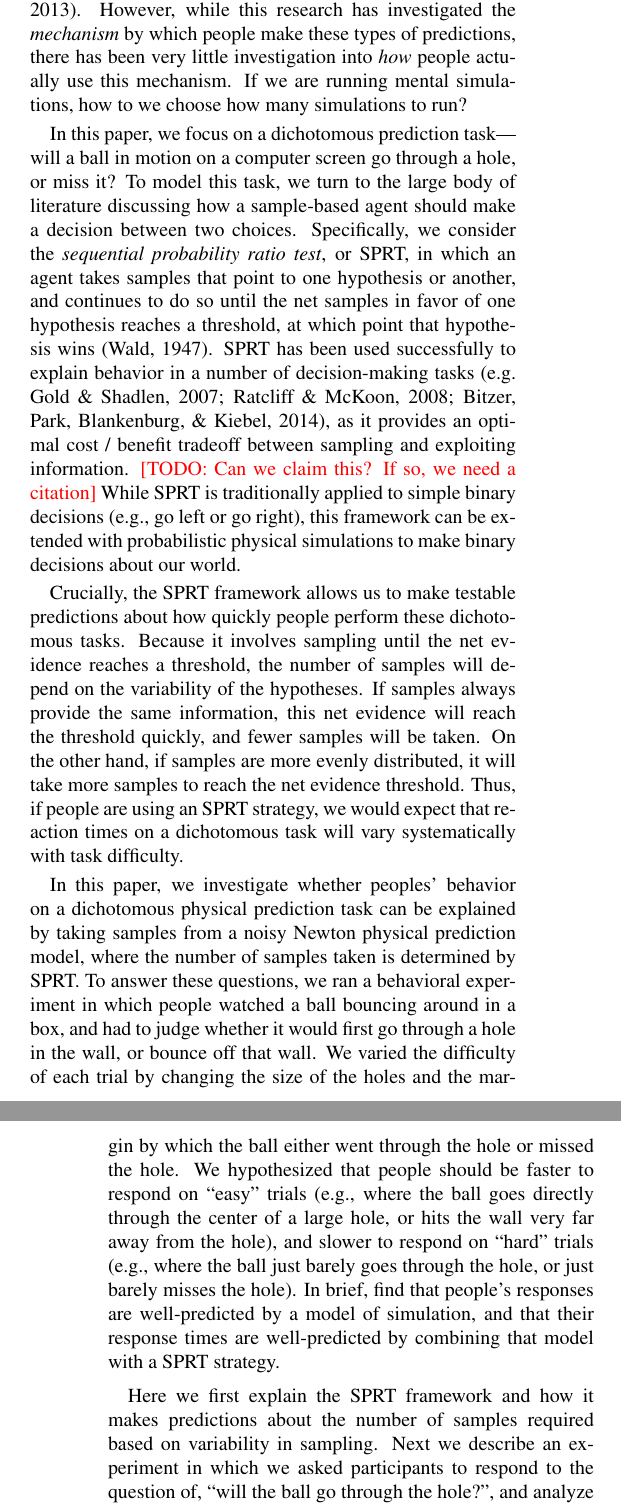
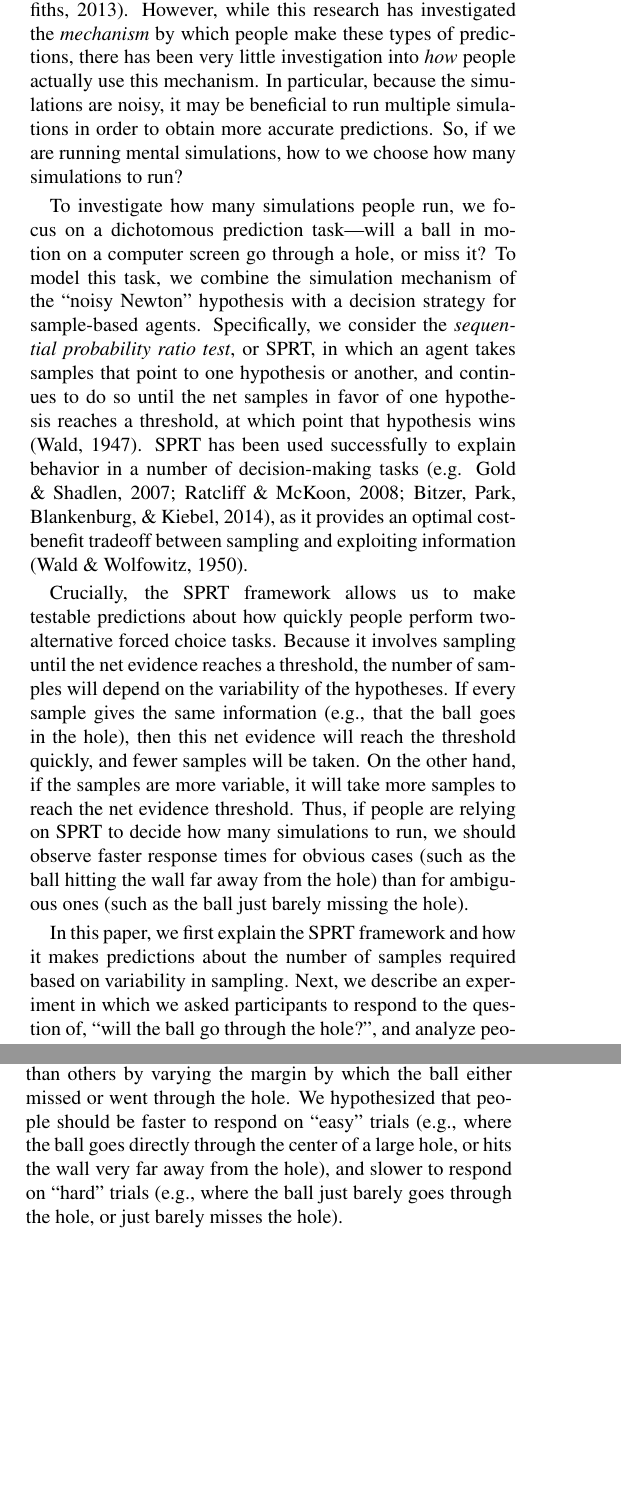
Before and after one commit to jhamrick/one-and-done-physics-cogsci-2015, a LaTeX paper (manuscript.tex): two parts of the columns of pages 1 and 2 of 8 before the commit and two parts of the columns of pages 1 and 2 of 7 after it, joined at a grey line, cut so that both start at the same text, the shorter picture padded with empty space. Compiled offline with pdfLaTeX.

Commit message:
Work on introduction

```diff
--- a/manuscript.tex
+++ b/manuscript.tex
@@ -54,33 +54,25 @@ But on the other hand, if you spend too long aiming, over time your predictions
 Making this physical prediction requires a tradeoff that underlies many cognitive tasks: spending time and cognitive resources to increase confidence about what will transpire next, versus using that information to make decisions in the moment.
 In this paper, we study whether people efficiently trade off between information seeking and exploitation in a physical prediction task.
 
-Recent research in the domain of physical reasoning has revealed that people make predictions like these by running noisy physical simulations \cite{Smith:2013fc,Battaglia2013,Smith:2013ug,Smith:2013th,Smith:2014tx,Ullman:2014ut,Hamrick:2015}---the noisy Newton hypothesis \cite{Sanborn2013}.
+Recent research in the domain of physical reasoning has revealed that people make predictions like these by running noisy physical simulations \cite{Smith:2013fc,Battaglia2013,Smith:2013ug,Smith:2013th,Smith:2014tx,Ullman:2014ut,Hamrick:2015}---the ``noisy Newton'' hypothesis \cite{Sanborn2013}.
 However, while this research has investigated the \emph{mechanism} by which people make these types of predictions, there has been very little investigation into \emph{how} people actually use this mechanism.
-If we are running mental simulations, how to we choose how many simulations to run?
+In particular, because the simulations are noisy, it may be beneficial to run multiple simulations in order to obtain more accurate predictions.
+So, if we are running mental simulations, how to we choose how many simulations to run?
 
-In this paper, we focus on a dichotomous prediction task---will a ball in motion on a computer screen go through a hole, or miss it?
-To model this task, we turn to the large body of literature discussing how a sample-based agent should make a decision between two choices.
+To investigate how many simulations people run, we focus on a dichotomous prediction task---will a ball in motion on a computer screen go through a hole, or miss it?
+To model this task, we combine the simulation mechanism of the ``noisy Newton'' hypothesis with a decision strategy for sample-based agents.
 Specifically, we consider the \textit{sequential probability ratio test}, or SPRT, in which an agent takes samples that point to one hypothesis or another, and continues to do so until the net samples in favor of one hypothesis reaches a threshold, at which point that hypothesis wins \cite{wald1947sequential}.
-SPRT has been used successfully to explain behavior in a number of decision-making tasks \cite<e.g.>{Gold:2007fo,Ratcliff:2008ux,Bitzer:2014ea}, as it provides an optimal cost / benefit tradeoff between sampling and exploiting information.
-\TODO{Can we claim this? If so, we need a citation}
-While SPRT is traditionally applied to simple binary decisions (e.g., go left or go right), this framework can be extended with probabilistic physical simulations to make binary decisions about our world.
+SPRT has been used successfully to explain behavior in a number of decision-making tasks \cite<e.g.>{Gold:2007fo,Ratcliff:2008ux,Bitzer:2014ea}, as it provides an optimal cost-benefit tradeoff between sampling and exploiting information \cite{Wald:1950uw}.
 
-Crucially, the SPRT framework allows us to make testable predictions about how quickly people perform these dichotomous tasks.
+Crucially, the SPRT framework allows us to make testable predictions about how quickly people perform two-alternative forced choice tasks.
 Because it involves sampling until the net evidence reaches a threshold, the number of samples will depend on the variability of the hypotheses.
-If samples always provide the same information, this net evidence will reach the threshold quickly, and fewer samples will be taken.
-On the other hand, if samples are more evenly distributed, it will take more samples to reach the net evidence threshold.
-Thus, if people are using an SPRT strategy, we would expect that reaction times on a dichotomous task will vary systematically with task difficulty.
-
-%% What we're going to do and how we're going to do it
-In this paper, we investigate whether peoples' behavior on a dichotomous physical prediction task can be explained by taking samples from a noisy Newton physical prediction model, where the number of samples taken is determined by SPRT.
-To answer these questions, we ran a behavioral experiment in which people watched a ball bouncing around in a box, and had to judge whether it would first go through a hole in the wall, or bounce off that wall.
-We varied the difficulty of each trial by changing the size of the holes and the margin by which the ball either went through the hole or missed the hole.
-We hypothesized that people should be faster to respond on ``easy'' trials (e.g., where the ball goes directly through the center of a large hole, or hits the wall very far away from the hole), and slower to respond on ``hard'' trials (e.g., where the ball just barely goes through the hole, or just barely misses the hole).
-In brief, find that people's responses are well-predicted by a model of simulation, and that their response times are well-predicted by combining that model with a SPRT strategy.
+If every sample gives the same information (e.g., that the ball goes in the hole), then this net evidence will reach the threshold quickly, and fewer samples will be taken.
+On the other hand, if the samples are more variable, it will take more samples to reach the net evidence threshold.
+Thus, if people are relying on SPRT to decide how many simulations to run, we should observe faster response times for obvious cases (such as the ball hitting the wall far away from the hole) than for ambiguous ones (such as the ball just barely missing the hole).
 
 %% Plan of the paper
-Here we first explain the SPRT framework and how it makes predictions about the number of samples required based on variability in sampling.
-Next we describe an experiment in which we asked participants to respond to the question of, ``will the ball go through the hole?'', and analyze peoples' accuracy and response times.
+In this paper, we first explain the SPRT framework and how it makes predictions about the number of samples required based on variability in sampling.
+Next, we describe an experiment in which we asked participants to respond to the question of, ``will the ball go through the hole?'', and analyze peoples' accuracy and response times.
 We then demonstrate that combining the physical prediction model from \citeA{Smith:2013fc} with SPRT can explain the empirical pattern of accuracy and response times we observed.
 Finally, we discuss the implications of our results on the broader, underlying question: how do people use mental simulation?
 
@@ -140,8 +132,8 @@ and so the expected number of samples for a particular decision is:
 \section{Experiment}
 
 In order to determine whether people take physical simulation samples in a way consistent with SPRT, we designed an experiment in which people made a binary judgment about what will happen in the future---will a ball traveling through a computer screen go through a hole or not (see Figure \ref{fig:experiment})?
-In particular, we designed the trials such that some were harder than others.
-If people are using an SPRT sampling strategy, we would expect people to take longer (due to more sampling) when it was more ambiguous whether the ball would go through the hole.
+Specifically, we desiged the trials such that some were harder than others by varying the margin by which the ball either missed or went through the hole.
+We hypothesized that people should be faster to respond on ``easy'' trials (e.g., where the ball goes directly through the center of a large hole, or hits the wall very far away from the hole), and slower to respond on ``hard'' trials (e.g., where the ball just barely goes through the hole, or just barely misses the hole).
 
 \subsection{Participants}
 
```
Also changed, not shown: references.bib (+10 -0 lines).
